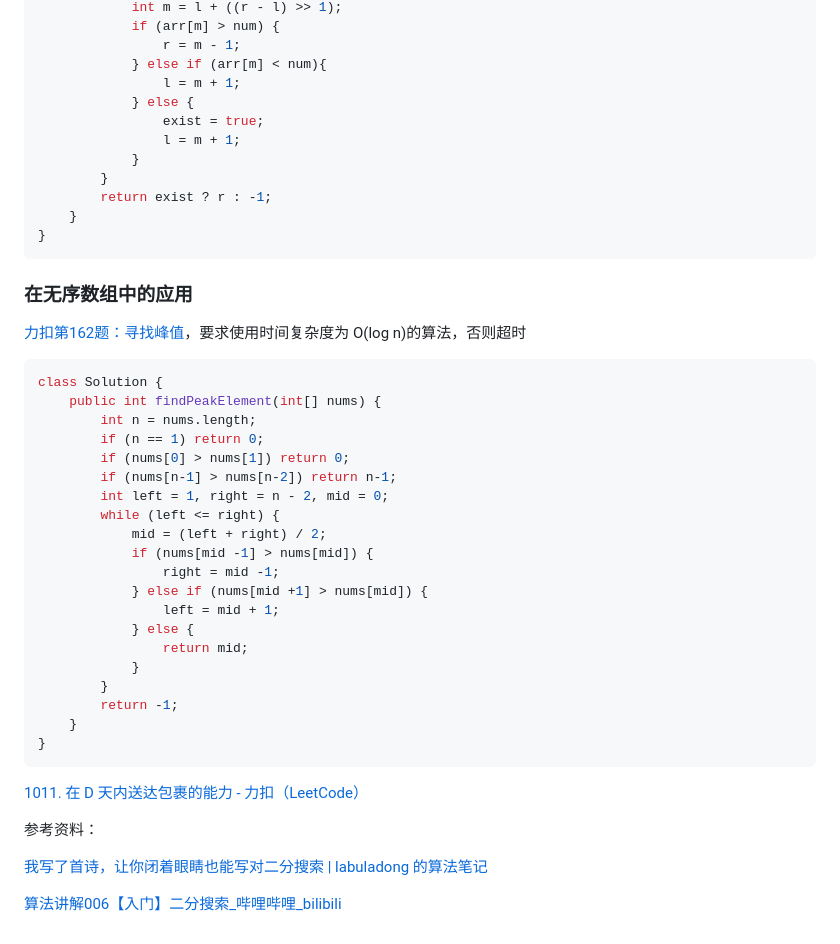
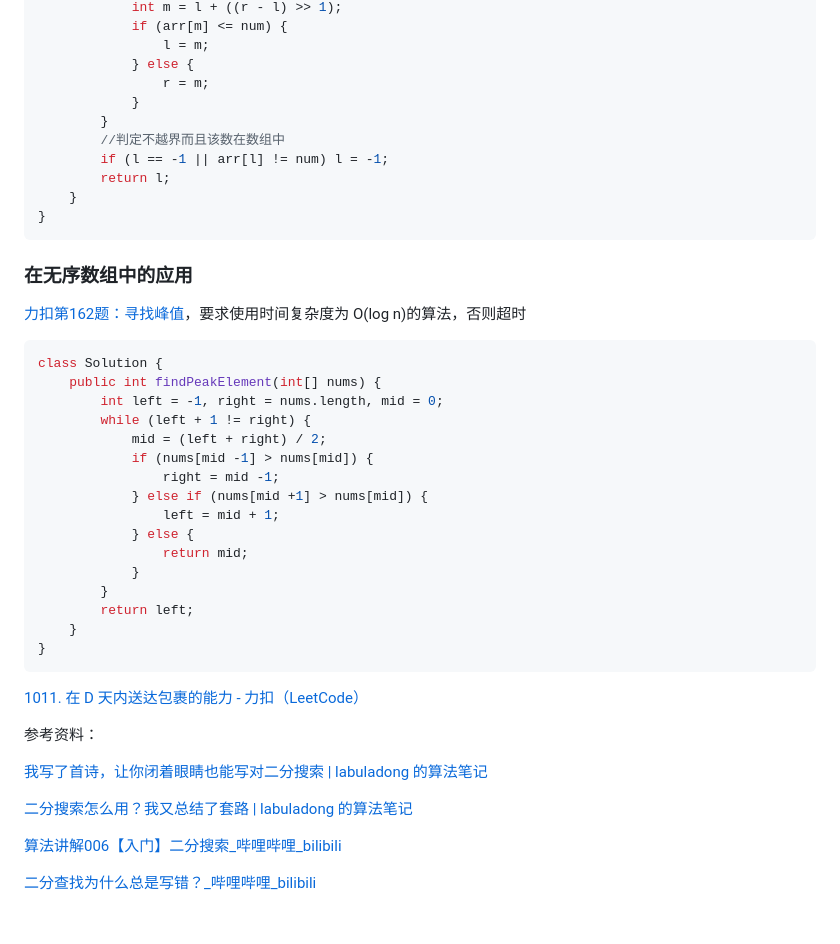
Before and after one commit to 92rw/Java-Study-Notes, a Markdown page: JavaNote/Studynote12_BinarySearch.md, the part around the change printed below. GitHub-like rendering.

````diff
--- a/JavaNote/Studynote12_BinarySearch.md
+++ b/JavaNote/Studynote12_BinarySearch.md
@@ -94,14 +84,13 @@ class Solution {
             int m = l + ((r - l) >> 1);
-            if (arr[m] > num) {
-                r = m - 1;
-            } else if (arr[m] < num){
-                l = m + 1;
+            if (arr[m] <= num) {
+                l = m;
             } else {
-                exist = true;
-                l = m + 1;
+                r = m;
             }
         }
-        return exist ? r : -1;
+        //判定不越界而且该数在数组中
+        if (l == -1 || arr[l] != num) l = -1;
+        return l;
     }
 }
 ```
@@ -115,12 +104,8 @@ class Solution {
 ```java
 class Solution {
     public int findPeakElement(int[] nums) {
-        int n = nums.length;
-        if (n == 1) return 0;
-        if (nums[0] > nums[1]) return 0;
-        if (nums[n-1] > nums[n-2]) return n-1;
-        int left = 1, right = n - 2, mid = 0;
-        while (left <= right) {
+        int left = -1, right = nums.length, mid = 0;
+        while (left + 1 != right) {
             mid = (left + right) / 2;
             if (nums[mid -1] > nums[mid]) {
                 right = mid -1;
@@ -130,7 +115,7 @@ class Solution {
                 return mid;
             }
         }
-        return -1;
+        return left;
     }
 }
 ```
@@ -145,4 +130,8 @@ class Solution {
 
 [我写了首诗，让你闭着眼睛也能写对二分搜索 | labuladong 的算法笔记](https://labuladong.github.io/algo/di-yi-zhan-da78c/shou-ba-sh-48c1d/wo-xie-le--9c7a4/)
 
+[二分搜索怎么用？我又总结了套路 | labuladong 的算法笔记](https://labuladong.online/algo/di-yi-zhan-da78c/shou-ba-sh-48c1d/er-fen-sou-ae51e/)
+
 [算法讲解006【入门】二分搜索_哔哩哔哩_bilibili](https://www.bilibili.com/av359276770)
+
+[二分查找为什么总是写错？_哔哩哔哩_bilibili](https://www.bilibili.com/av841423368)
````
Also changed, not shown: other parts of JavaNote/Studynote12_BinarySearch.md (+34 -44 lines).
